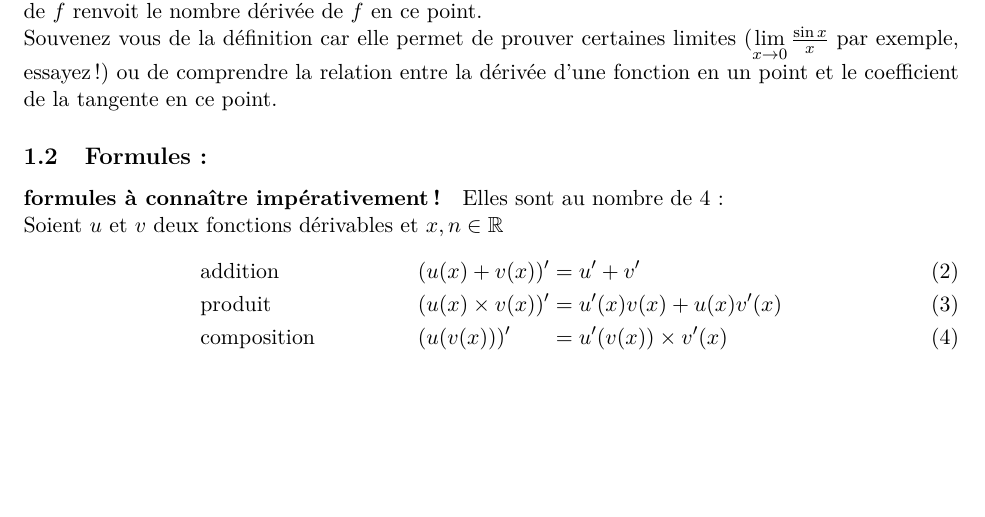
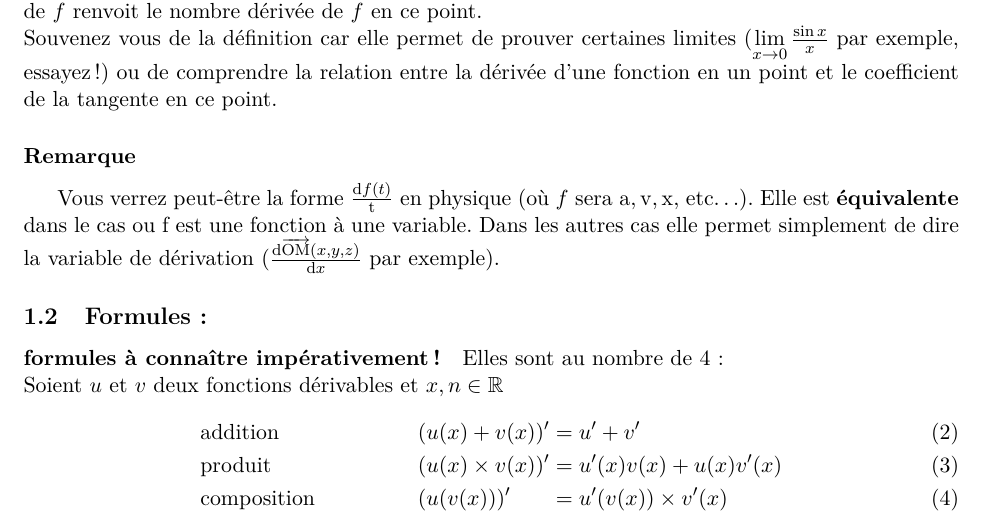
Before and after one commit to bdbonnaire/derivation-TS, a LaTeX document (derivation.tex): part of page 1 of 2, cut so that both start at the same text, the shorter picture padded with empty space. Compiled offline with pdfLaTeX.

Commit message:
fin de la remarque sur la notation differentielle

```diff
--- a/derivation.tex
+++ b/derivation.tex
@@ -34,6 +34,8 @@
         \end{equation*}
         Ce que l'on note $f'$ est la fonction dérivée de f, c'est-à-dire la fonction qui en tout point dérivable de $f$ renvoit le nombre dérivée de $f$ en ce point.\\
         Souvenez vous de la définition car elle permet de prouver certaines limites ($\lim\limits_{x \to 0} \frac{\sin{x}}{x}$ par exemple, essayez !) ou de comprendre la relation entre la dérivée d'une fonction en un point et le coefficient de la tangente en ce point.
+        \subsubsection*{Remarque}
+        Vous verrez peut-être la forme $\frac{\mathrm{d}f(t)}{\mathrm{t}}$ en physique (où $f$ sera $\mathrm{a}, \mathrm{v}, \mathrm{x},$ etc\dots). Elle est \textbf{équivalente} dans le cas ou f est une fonction à une variable. Dans les autres cas elle permet simplement de dire la variable de dérivation ($\frac{\mathrm{d}\overrightarrow{\mathrm{OM}}(x,y,z)}{\mathrm{d}x}$ par exemple).
 
         \subsection{Formules :}
         \paragraph{formules à connaître impérativement !}
```
Also changed, not shown: derivation.pdf, 4 other files.
